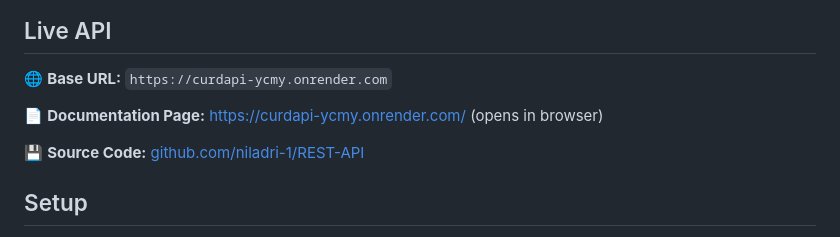
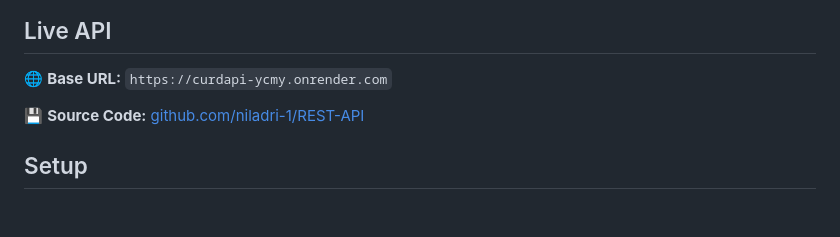
Before and after one commit to niladri-1/REST-API, a Markdown page: README.md, the part around the change. Drawn GitHub-style; blank space fills up the shorter version.

Commit message:
updated API

```diff
--- a/README.md
+++ b/README.md
@@ -5,8 +5,6 @@ Simple REST API for managing users. Create, read, update, and delete user data.
 ## Live API
 
 🌐 **Base URL:** `https://curdapi-ycmy.onrender.com`
-
-📄 **Documentation Page:** [https://curdapi-ycmy.onrender.com/](https://curdapi-ycmy.onrender.com/) (opens in browser)
 
 💾 **Source Code:** [github.com/niladri-1/REST-API](https://github.com/niladri-1/REST-API)
 
```
